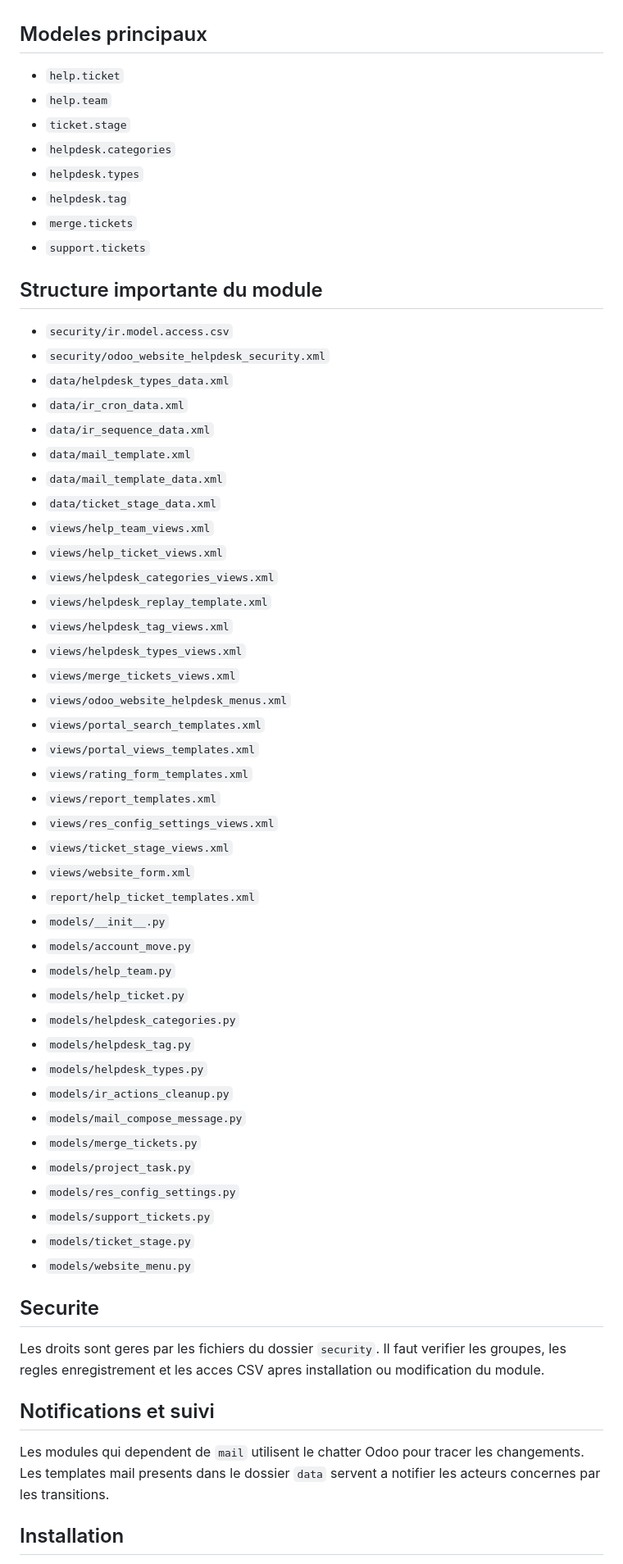
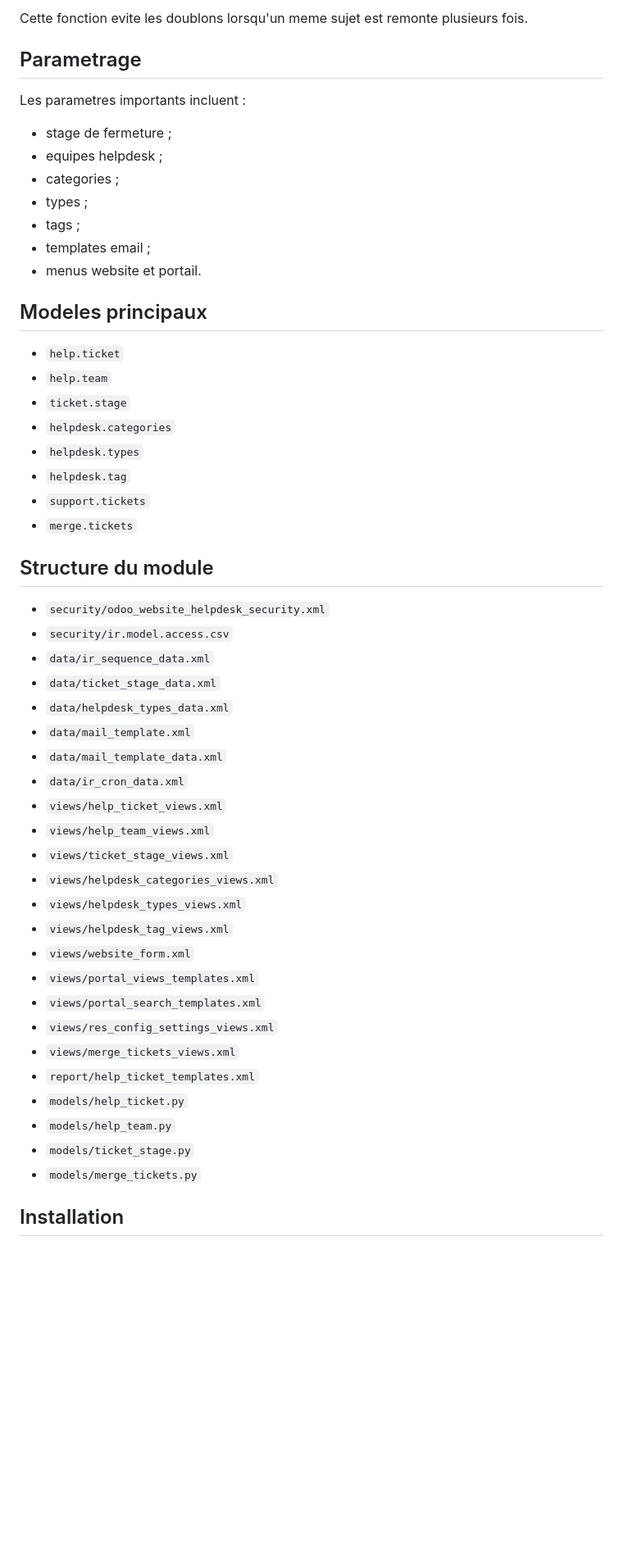
Before and after one commit to Ilyasselkh/odoo_website_helpdesk, a Markdown page: README.md, the part around one of its changes. Shown at 82% size. Rendered like a GitHub page; blank space fills up the shorter version.

```diff
--- a/README.md
+++ b/README.md
@@ -51,3 +148,16 @@ Cette documentation explique le perimetre fonctionnel du module, les roles utili
+Cette fonction evite les doublons lorsqu'un meme sujet est remonte plusieurs fois.
+
+## Parametrage
+
+Les parametres importants incluent :
+
+- stage de fermeture ;
+- equipes helpdesk ;
+- categories ;
+- types ;
+- tags ;
+- templates email ;
+- menus website et portail.
 
 ## Modeles principaux
 
@@ -57,58 +167,35 @@ Cette documentation explique le perimetre fonctionnel du module, les roles utili
 - `helpdesk.categories`
 - `helpdesk.types`
 - `helpdesk.tag`
+- `support.tickets`
 - `merge.tickets`
-- `support.tickets`
 
-## Structure importante du module
+## Structure du module
 
+- `security/odoo_website_helpdesk_security.xml`
 - `security/ir.model.access.csv`
-- `security/odoo_website_helpdesk_security.xml`
+- `data/ir_sequence_data.xml`
+- `data/ticket_stage_data.xml`
 - `data/helpdesk_types_data.xml`
-- `data/ir_cron_data.xml`
-- `data/ir_sequence_data.xml`
 - `data/mail_template.xml`
 - `data/mail_template_data.xml`
-- `data/ticket_stage_data.xml`
+- `data/ir_cron_data.xml`
+- `views/help_ticket_views.xml`
 - `views/help_team_views.xml`
-- `views/help_ticket_views.xml`
+- `views/ticket_stage_views.xml`
 - `views/helpdesk_categories_views.xml`
-- `views/helpdesk_replay_template.xml`
+- `views/helpdesk_types_views.xml`
 - `views/helpdesk_tag_views.xml`
-- `views/helpdesk_types_views.xml`
+- `views/website_form.xml`
+- `views/portal_views_templates.xml`
+- `views/portal_search_templates.xml`
+- `views/res_config_settings_views.xml`
 - `views/merge_tickets_views.xml`
-- `views/odoo_website_helpdesk_menus.xml`
-- `views/portal_search_templates.xml`
-- `views/portal_views_templates.xml`
-- `views/rating_form_templates.xml`
-- `views/report_templates.xml`
-- `views/res_config_settings_views.xml`
-- `views/ticket_stage_views.xml`
-- `views/website_form.xml`
 - `report/help_ticket_templates.xml`
-- `models/__init__.py`
-- `models/account_move.py`
+- `models/help_ticket.py`
 - `models/help_team.py`
-- `models/help_ticket.py`
-- `models/helpdesk_categories.py`
-- `models/helpdesk_tag.py`
-- `models/helpdesk_types.py`
-- `models/ir_actions_cleanup.py`
-- `models/mail_compose_message.py`
+- `models/ticket_stage.py`
 - `models/merge_tickets.py`
-- `models/project_task.py`
-- `models/res_config_settings.py`
-- `models/support_tickets.py`
-- `models/ticket_stage.py`
-- `models/website_menu.py`
-
-## Securite
-
-Les droits sont geres par les fichiers du dossier `security`. Il faut verifier les groupes, les regles enregistrement et les acces CSV apres installation ou modification du module.
-
-## Notifications et suivi
-
-Les modules qui dependent de `mail` utilisent le chatter Odoo pour tracer les changements. Les templates mail presents dans le dossier `data` servent a notifier les acteurs concernes par les transitions.
 
 ## Installation
 
```
Also changed, not shown: other parts of README.md (+148 -43 lines).
